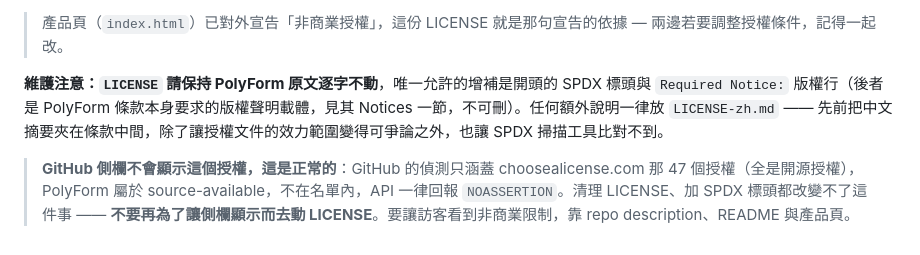
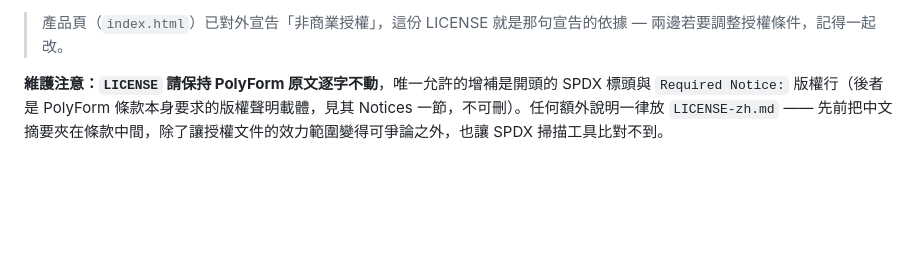
Before and after one commit to sjjcoder/htmlscope, a Markdown page: README.md, the part around the change. GitHub-like rendering; blank space fills up the shorter version.

Commit message:
docs: 移除 README 授權區塊裡「GitHub 側欄不顯示」的說明
這段是寫給維護者看的技術解釋，一般訪客不會關心 GitHub 怎麼偵測授權；
拿掉後不影響授權說明本身。

```diff
--- a/README.md
+++ b/README.md
@@ -84,5 +84,3 @@
 > 產品頁（`index.html`）已對外宣告「非商業授權」，這份 LICENSE 就是那句宣告的依據 — 兩邊若要調整授權條件，記得一起改。
 
 **維護注意：`LICENSE` 請保持 PolyForm 原文逐字不動**，唯一允許的增補是開頭的 SPDX 標頭與 `Required Notice:` 版權行（後者是 PolyForm 條款本身要求的版權聲明載體，見其 Notices 一節，不可刪）。任何額外說明一律放 `LICENSE-zh.md` —— 先前把中文摘要夾在條款中間，除了讓授權文件的效力範圍變得可爭論之外，也讓 SPDX 掃描工具比對不到。
-
-> **GitHub 側欄不會顯示這個授權，這是正常的**：GitHub 的偵測只涵蓋 choosealicense.com 那 47 個授權（全是開源授權），PolyForm 屬於 source-available，不在名單內，API 一律回報 `NOASSERTION`。清理 LICENSE、加 SPDX 標頭都改變不了這件事 —— **不要再為了讓側欄顯示而去動 LICENSE**。要讓訪客看到非商業限制，靠 repo description、README 與產品頁。
```
